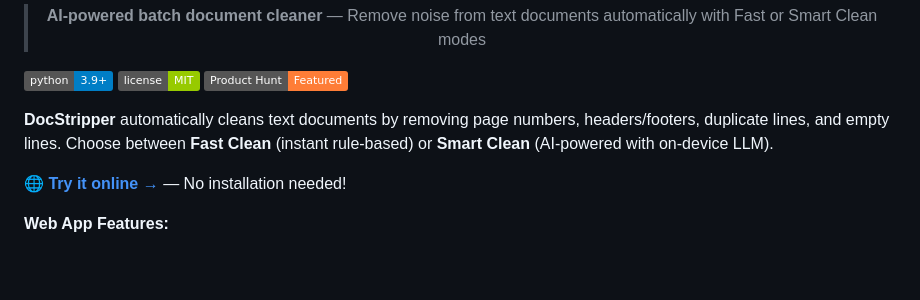
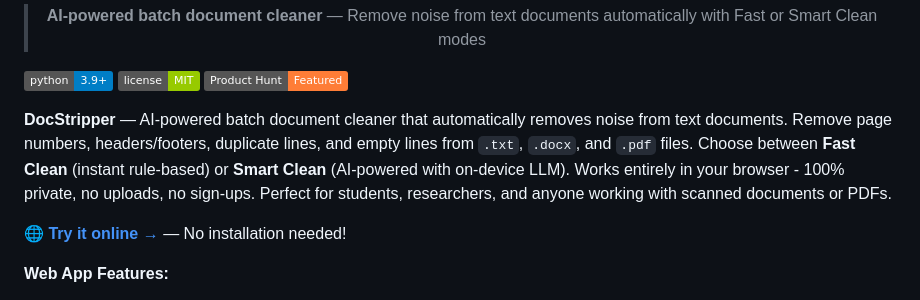
Before and after one commit to kiku-jw/DocStripper, a Markdown page: README.md, the part around the change. Rendered like a GitHub page; badges without logos; blank space fills up the shorter version.

```diff
--- a/README.md
+++ b/README.md
@@ -10,7 +10,7 @@
 [![License](https://img.shields.io/badge/license-MIT-green.svg)](LICENSE.txt)
 [![Product Hunt](https://img.shields.io/badge/Product%20Hunt-Featured-orange)](https://www.producthunt.com/products/docstripper)
 
-**DocStripper** automatically cleans text documents by removing page numbers, headers/footers, duplicate lines, and empty lines. Choose between **Fast Clean** (instant rule-based) or **Smart Clean** (AI-powered with on-device LLM).
+**DocStripper** — AI-powered batch document cleaner that automatically removes noise from text documents. Remove page numbers, headers/footers, duplicate lines, and empty lines from `.txt`, `.docx`, and `.pdf` files. Choose between **Fast Clean** (instant rule-based) or **Smart Clean** (AI-powered with on-device LLM). Works entirely in your browser - 100% private, no uploads, no sign-ups. Perfect for students, researchers, and anyone working with scanned documents or PDFs.
 
 **🌐 [Try it online →](https://kiku-jw.github.io/DocStripper/)** — No installation needed!
 
```
Also changed, not shown: .github/GITHUB_SEO_CHECKLIST.md (added, +79 -0 lines), .github/SEO_GUIDE.md (added, +54 -0 lines).
